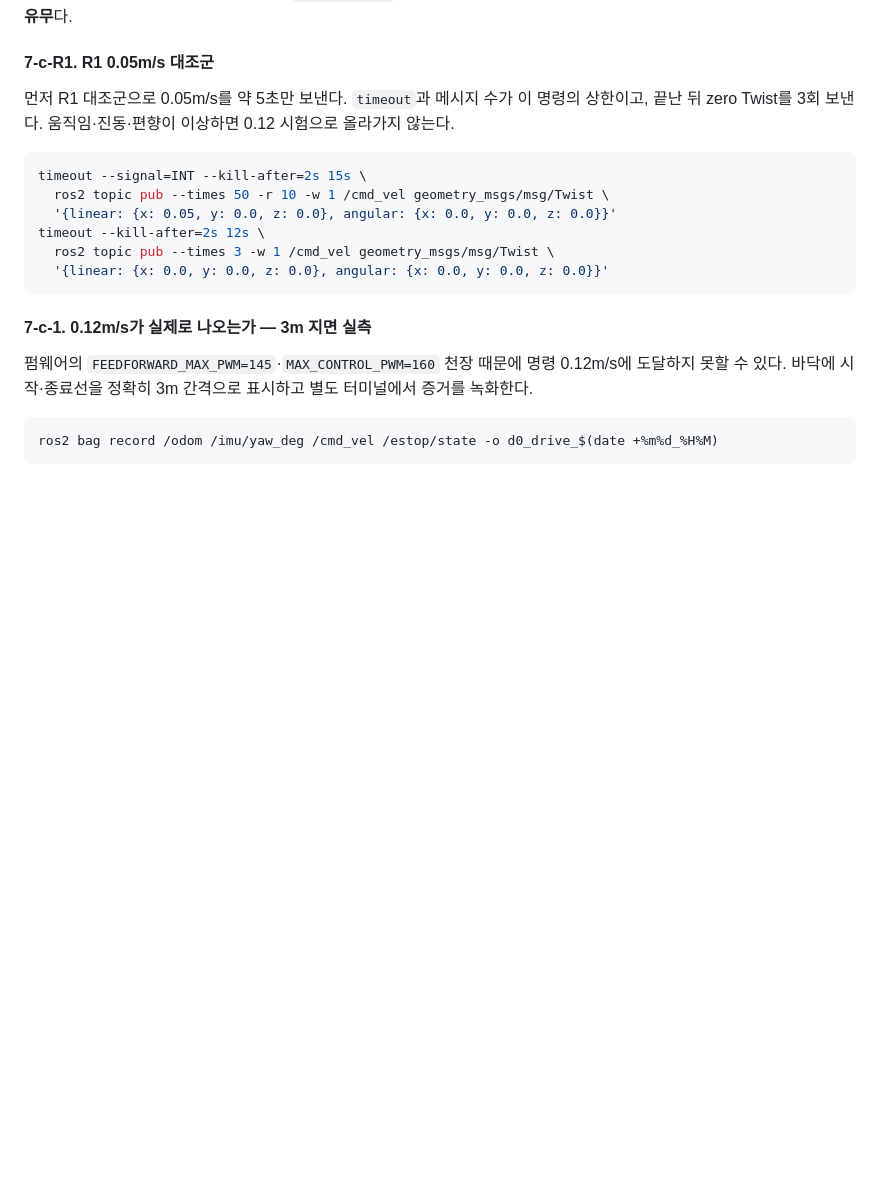
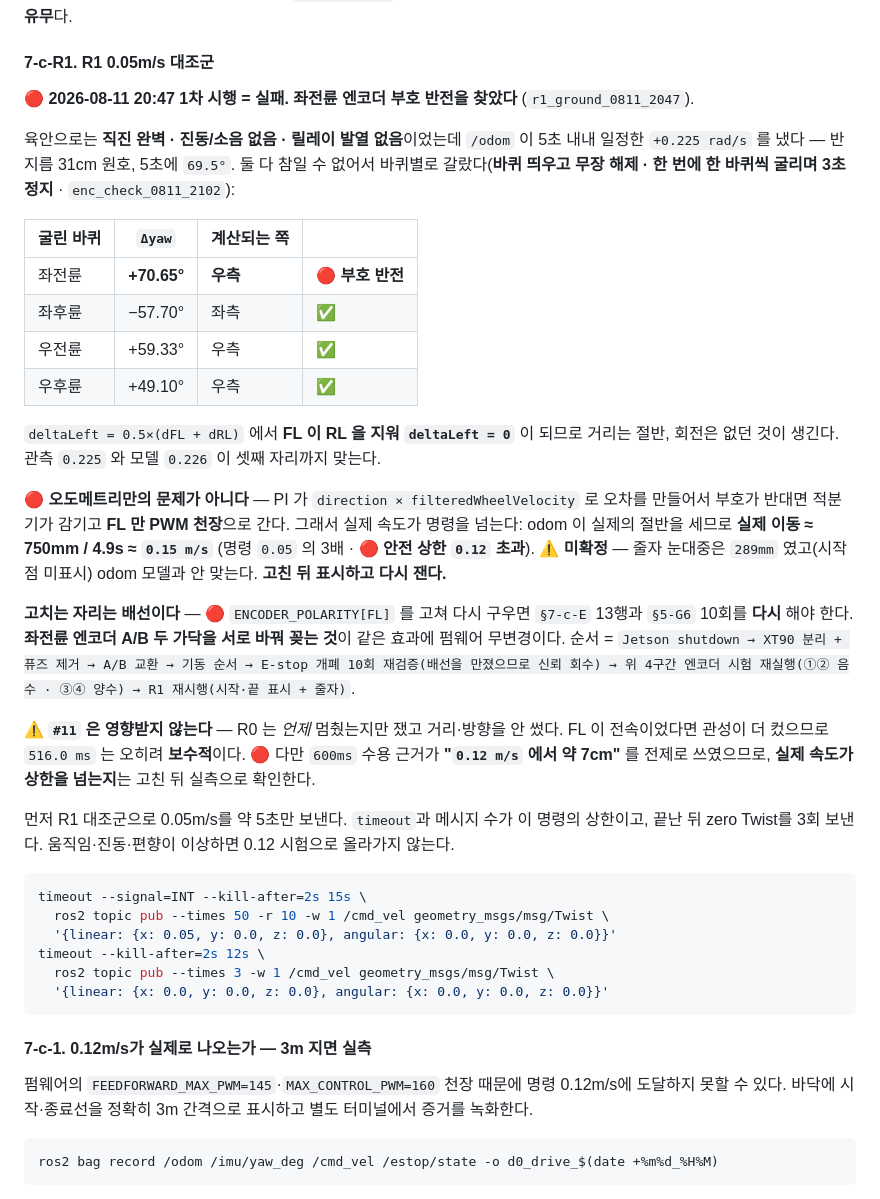
Before and after one commit to ghwjd1357-alt/tunnel-evac-robot, a Markdown page: docs/JETSON_SETUP.md, the part around the change. GitHub-like rendering; blank space fills up the shorter version.

```diff
--- a/docs/JETSON_SETUP.md
+++ b/docs/JETSON_SETUP.md
@@ -1042,6 +1042,40 @@ watchdog 정지를 사이에 두고 **끊기지 않고 유지**됐다. 설계상
 
 #### 7-c-R1. R1 0.05m/s 대조군
 
+🔴 **2026-08-11 20:47 1차 시행 = 실패. 좌전륜 엔코더 부호 반전을 찾았다** (`r1_ground_0811_2047`).
+
+육안으로는 **직진 완벽 · 진동/소음 없음 · 릴레이 발열 없음**이었는데 `/odom` 이 5초 내내
+일정한 `+0.225 rad/s` 를 냈다 — 반지름 31cm 원호, 5초에 `69.5°`. 둘 다 참일 수 없어서
+바퀴별로 갈랐다(**바퀴 띄우고 무장 해제 · 한 번에 한 바퀴씩 굴리며 3초 정지** ·
+`enc_check_0811_2102`):
+
+| 굴린 바퀴 | `Δyaw` | 계산되는 쪽 | |
+|---|---|---|---|
+| 좌전륜 | **+70.65°** | **우측** | 🔴 **부호 반전** |
+| 좌후륜 | −57.70° | 좌측 | ✅ |
+| 우전륜 | +59.33° | 우측 | ✅ |
+| 우후륜 | +49.10° | 우측 | ✅ |
+
+`deltaLeft = 0.5×(dFL + dRL)` 에서 **FL 이 RL 을 지워 `deltaLeft = 0`** 이 되므로
+거리는 절반, 회전은 없던 것이 생긴다. 관측 `0.225` 와 모델 `0.226` 이 셋째 자리까지 맞는다.
+
+🔴 **오도메트리만의 문제가 아니다** — PI 가 `direction × filteredWheelVelocity` 로 오차를
+만들어서 부호가 반대면 적분기가 감기고 **FL 만 PWM 천장**으로 간다. 그래서 실제 속도가
+명령을 넘는다: odom 이 실제의 절반을 세므로 **실제 이동 ≈ 750mm / 4.9s ≈ `0.15 m/s`**
+(명령 `0.05` 의 3배 · 🔴 **안전 상한 `0.12` 초과**). ⚠ **미확정** — 줄자 눈대중은 `289mm`
+였고(시작점 미표시) odom 모델과 안 맞는다. **고친 뒤 표시하고 다시 잰다.**
+
+**고치는 자리는 배선이다** — 🔴 `ENCODER_POLARITY[FL]` 를 고쳐 다시 구우면 `§7-c-E` 13행과
+`§5-G6` 10회를 **다시** 해야 한다. **좌전륜 엔코더 A/B 두 가닥을 서로 바꿔 꽂는 것**이
+같은 효과에 펌웨어 무변경이다. 순서 = `Jetson shutdown → XT90 분리 + 퓨즈 제거 → A/B 교환
+→ 기동 순서 → E-stop 개폐 10회 재검증(배선을 만졌으므로 신뢰 회수) → 위 4구간 엔코더 시험
+재실행(①② 음수 · ③④ 양수) → R1 재시행(시작·끝 표시 + 줄자)`.
+
+⚠ **`#11` 은 영향받지 않는다** — R0 는 *언제* 멈췄는지만 쟀고 거리·방향을 안 썼다. FL 이
+전속이었다면 관성이 더 컸으므로 `516.0 ms` 는 오히려 **보수적**이다. 🔴 다만 `600ms` 수용
+근거가 **"`0.12 m/s` 에서 약 7cm"** 를 전제로 쓰였으므로, **실제 속도가 상한을 넘는지**는
+고친 뒤 실측으로 확인한다.
+
 먼저 R1 대조군으로 0.05m/s를 약 5초만 보낸다. `timeout`과 메시지 수가 이 명령의 상한이고,
 끝난 뒤 zero Twist를 3회 보낸다. 움직임·진동·편향이 이상하면 0.12 시험으로 올라가지 않는다.
 
```
Also changed, not shown: docs/CURRENT_HANDOFF.md (+33 -34 lines), docs/PITFALLS.md (+19 -0 lines).
